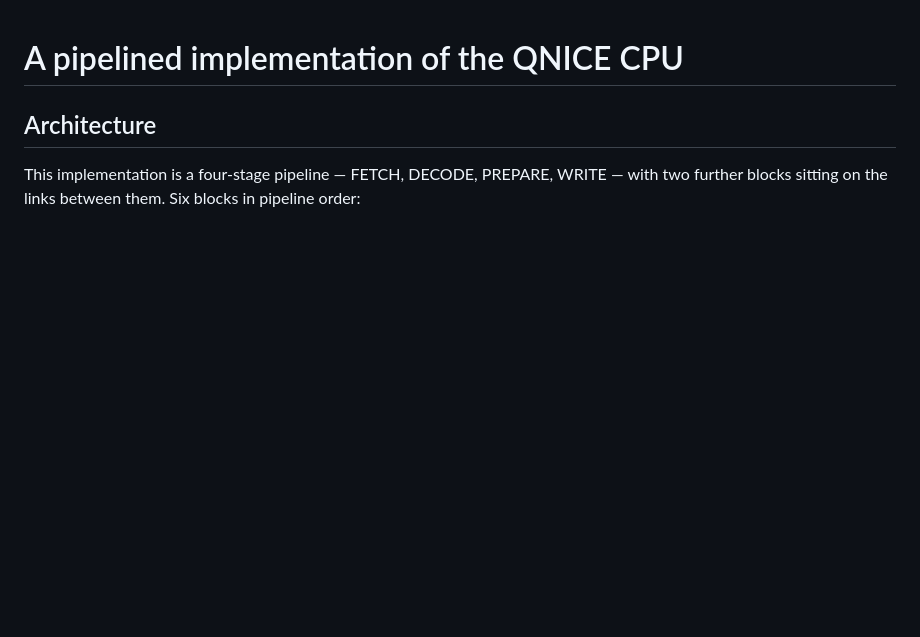
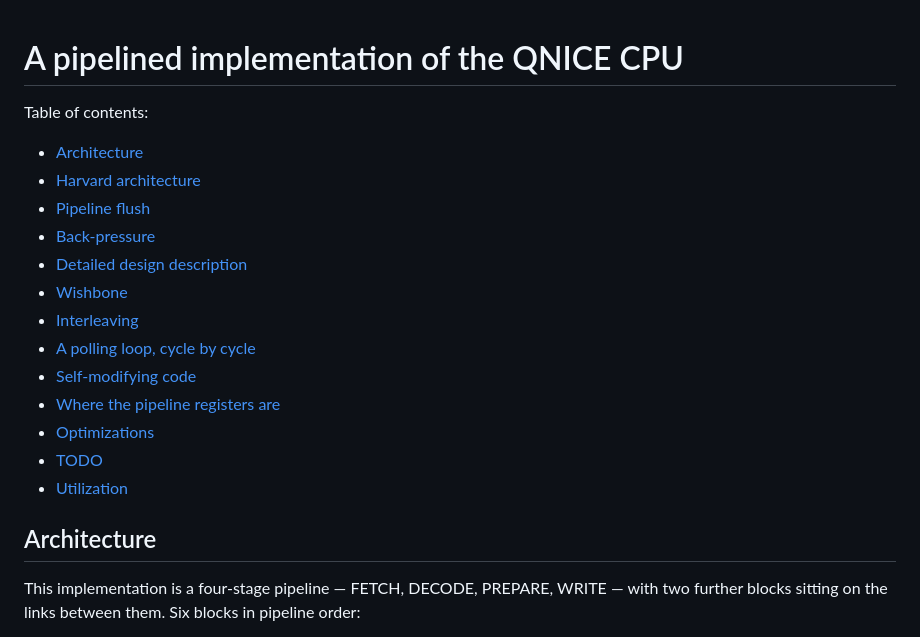
Before and after one commit to MJoergen/qnice_cpu, a Markdown page: doc/README.md, the part around the change. Drawn GitHub-style; blank space fills up the shorter version.

Commit message:
doc: Add a table of contents to doc/README.md
Same format as src/cpu_main/README.md: the top-level sections only, in
document order.

Co-Authored-By: Claude Opus 5 <noreply@anthropic.com>
Claude-Session: https://claude.ai/code/session_01MuLg1odiUrXjGRPhDpT8GY

```diff
--- a/doc/README.md
+++ b/doc/README.md
@@ -1,4 +1,19 @@
 # A pipelined implementation of the QNICE CPU
+
+Table of contents:
+* [Architecture](#architecture)
+* [Harvard architecture](#harvard-architecture)
+* [Pipeline flush](#pipeline-flush)
+* [Back-pressure](#back-pressure)
+* [Detailed design description](#detailed-design-description)
+* [Wishbone](#wishbone)
+* [Interleaving](#interleaving)
+* [A polling loop, cycle by cycle](#a-polling-loop-cycle-by-cycle)
+* [Self-modifying code](#self-modifying-code)
+* [Where the pipeline registers are](#where-the-pipeline-registers-are)
+* [Optimizations](#optimizations)
+* [TODO](#todo)
+* [Utilization](#utilization)
 
 ## Architecture
 This implementation is a four-stage pipeline — FETCH, DECODE, PREPARE, WRITE —
```
